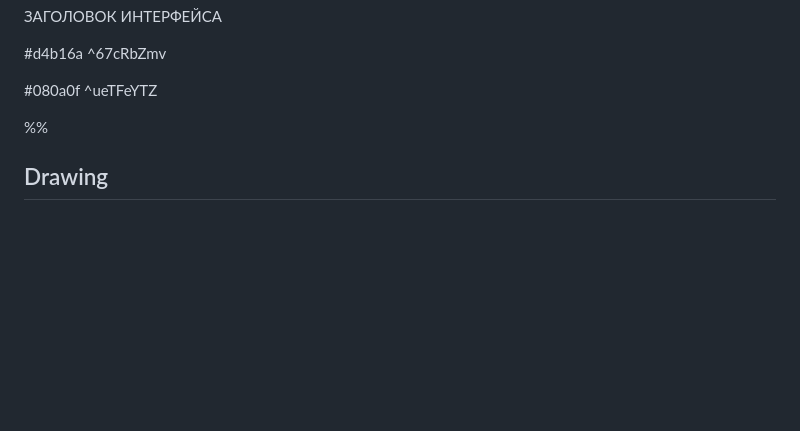
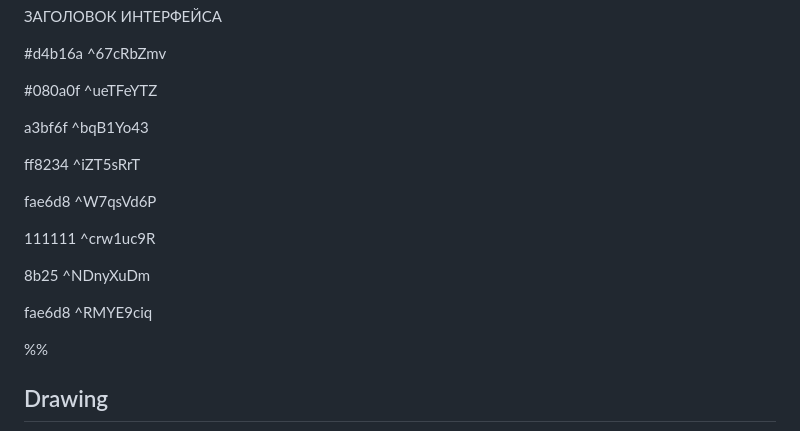
Before and after one commit to haiseskibidi/Obsidian, a Markdown page: Цвета/Палитры цветов.md, the part around one of its changes. Drawn GitHub-style; blank space fills up the shorter version.

```diff
--- a/Цвета/Палитры цветов.md
+++ b/Цвета/Палитры цветов.md
@@ -68,6 +68,18 @@ color: var(--mk-color-red)
  ^67cRbZmv
 
 #080a0f ^ueTFeYTZ
+
+a3bf6f ^bqB1Yo43
+
+ff8234 ^iZT5sRrT
+
+fae6d8 ^W7qsVd6P
+
+111111 ^crw1uc9R
+
+8b25 ^NDnyXuDm
+
+fae6d8 ^RMYE9ciq
 
 %%
 ## Drawing
```
Also changed, not shown: other parts of Цвета/Палитры цветов.md (+25 -13 lines).
